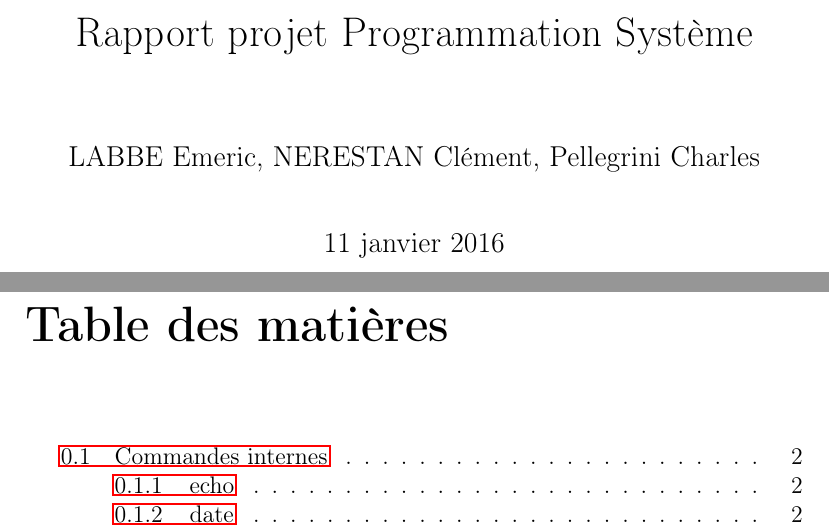
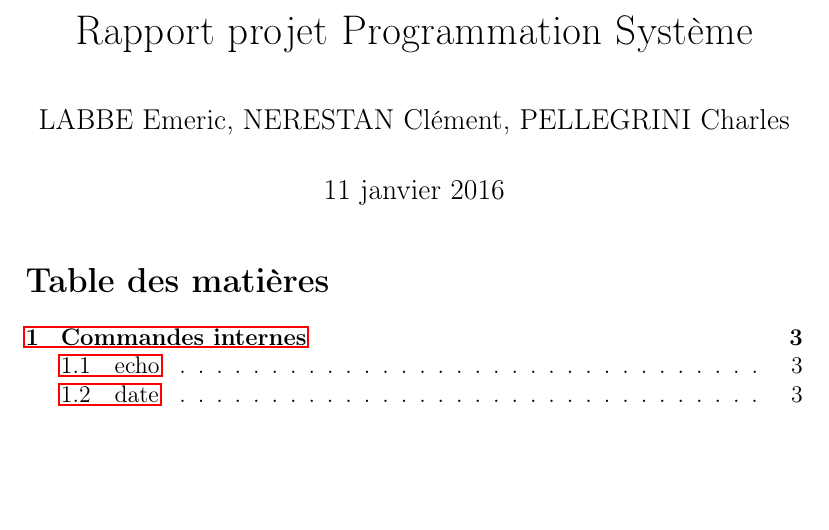
Before and after one commit to chapellegrini/projet_bx1_prs_shell, a LaTeX document (rapport/rapport.tex): two parts of pages 1 and 2 of 10 before the commit and part of page 1 of 10 after it, the two joined at a grey line, cut so that both start at the same text, the shorter picture padded with empty space. Compiled offline with pdfLaTeX.

Commit message:
Changement du type de document latex de report pour article

```diff
--- a/rapport/rapport.tex
+++ b/rapport/rapport.tex
@@ -1,4 +1,4 @@
-\documentclass[12pt]{report}
+\documentclass[12pt]{article}
 \usepackage [utf8]{inputenc}
 \usepackage [T1]{fontenc}
 \usepackage [francais]{babel}
@@ -6,7 +6,7 @@
 \usepackage{parskip}
 \usepackage{graphicx}
 
-\author{LABBE Emeric, NERESTAN Clément, Pellegrini Charles}
+\author{LABBE Emeric, NERESTAN Clément, PELLEGRINI Charles}
 \title{Rapport projet Programmation Système}
 
 \begin{document}
```
Also changed, not shown: rapport/rapport.pdf.
